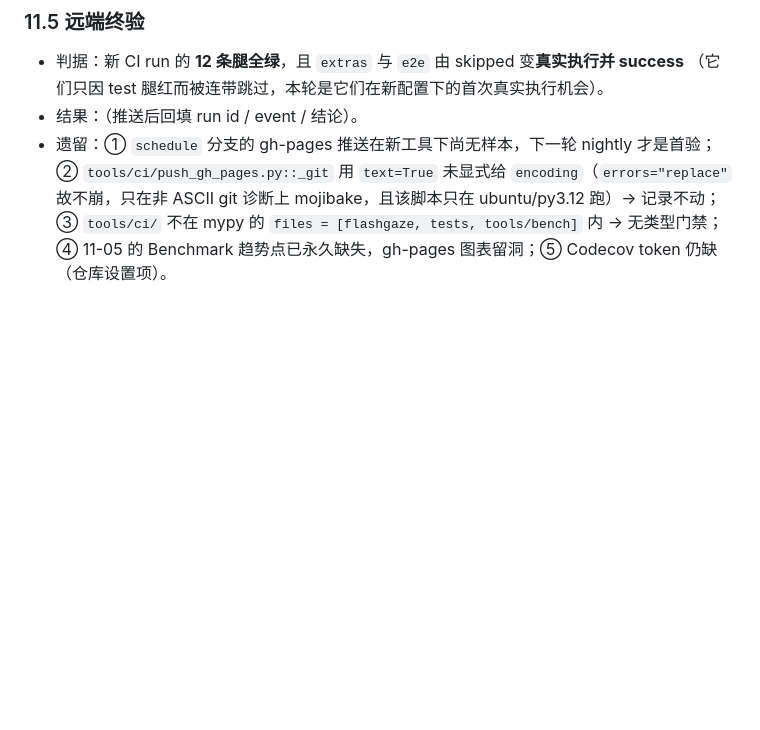
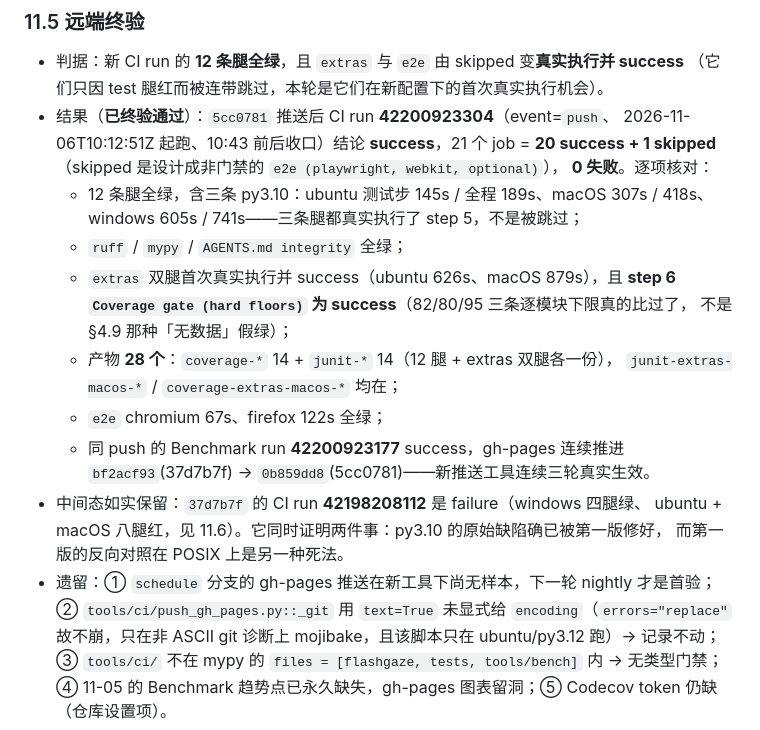
Before and after one commit to QianQianLuLu1/FlashGaze, a Markdown page: docs/ci-fix-plan.md, the part around the change. GitHub-like rendering; blank space fills up the shorter version.

Commit message:
docs(ci): 回填 5cc0781 的 CI 终验数据，并把两次翻车都留在账上
远端 CI run 42200923304（push、5cc0781）结论 success：21 个 job = 20 success +
1 个设计性 skipped（webkit 非门禁）、0 失败。逐项核对而非只看结论：
- 三条 py3.10 腿的测试步真实执行：ubuntu 145s / macOS 307s / windows 605s；
- extras 双腿首次真实执行并 success（ubuntu 626s / macOS 879s），且
  step 6 Coverage gate (hard floors) 判绿 —— 排除 §4.9 那类「无数据」假绿；
- 产物 28 个 = coverage-* 14 + junit-* 14（含 coverage-extras-macos-* 与
  junit-extras-macos-*）；e2e chromium 67s / firefox 122s 全绿；
- 同 push 的 Benchmark 42200923177 success，gh-pages 连续推进 bf2acf93 → 0b859dd8。

中间态 37d7b7f（run 42198208112 failure，windows 四腿绿 / ubuntu+macOS 八腿红）如实保留，
不当作没发生：它同时证明 py3.10 的原始缺陷已被第一版修好，而第一版的反向对照在 POSIX 上是
另一种死法。回填位置：AGENTS.md 末尾「最后更新」、docs/agent-context/fixes.md §4.14、
docs/ci-fix-plan.md §11.5（原「推送后回填」占位已消除）。纯文档，无代码改动。

```diff
--- a/docs/ci-fix-plan.md
+++ b/docs/ci-fix-plan.md
@@ -612,7 +612,24 @@ uv pip install -p "$TEMP/fgpy310/Scripts/python.exe" "pytest==9.1.1"
 
 - 判据：新 CI run 的 **12 条腿全绿**，且 `extras` 与 `e2e` 由 skipped 变**真实执行并 success**
   （它们只因 test 腿红而被连带跳过，本轮是它们在新配置下的首次真实执行机会）。
-- 结果：（推送后回填 run id / event / 结论）。
+- 结果（**已终验通过**）：`5cc0781` 推送后 CI run **42200923304**（event=`push`、
+  2026-11-06T10:12:51Z 起跑、10:43 前后收口）结论 **success**，21 个 job =
+  **20 success + 1 skipped**（skipped 是设计成非门禁的 `e2e (playwright, webkit, optional)`），
+  **0 失败**。逐项核对：
+  - 12 条腿全绿，含三条 py3.10：ubuntu 测试步 145s / 全程 189s、macOS 307s / 418s、
+    windows 605s / 741s——三条腿都真实执行了 step 5，不是被跳过；
+  - `ruff` / `mypy` / `AGENTS.md integrity` 全绿；
+  - `extras` 双腿首次真实执行并 success（ubuntu 626s、macOS 879s），且
+    **step 6 `Coverage gate (hard floors)` 为 success**（82/80/95 三条逐模块下限真的比过了，
+    不是 §4.9 那种「无数据」假绿）；
+  - 产物 **28 个**：`coverage-*` 14 + `junit-*` 14（12 腿 + extras 双腿各一份），
+    `junit-extras-macos-*` / `coverage-extras-macos-*` 均在；
+  - `e2e` chromium 67s、firefox 122s 全绿；
+  - 同 push 的 Benchmark run **42200923177** success，gh-pages 连续推进
+    `bf2acf93`(37d7b7f) → `0b859dd8`(5cc0781)——新推送工具连续三轮真实生效。
+- 中间态如实保留：`37d7b7f` 的 CI run **42198208112** 是 failure（windows 四腿绿、
+  ubuntu + macOS 八腿红，见 11.6）。它同时证明两件事：py3.10 的原始缺陷确已被第一版修好，
+  而第一版的反向对照在 POSIX 上是另一种死法。
 - 遗留：① `schedule` 分支的 gh-pages 推送在新工具下尚无样本，下一轮 nightly 才是首验；
   ② `tools/ci/push_gh_pages.py::_git` 用 `text=True` 未显式给 `encoding`（`errors="replace"`
   故不崩，只在非 ASCII git 诊断上 mojibake，且该脚本只在 ubuntu/py3.12 跑）→ 记录不动；
```
Also changed, not shown: AGENTS.md (+1 -1 lines), docs/agent-context/fixes.md (+8 -0 lines).
